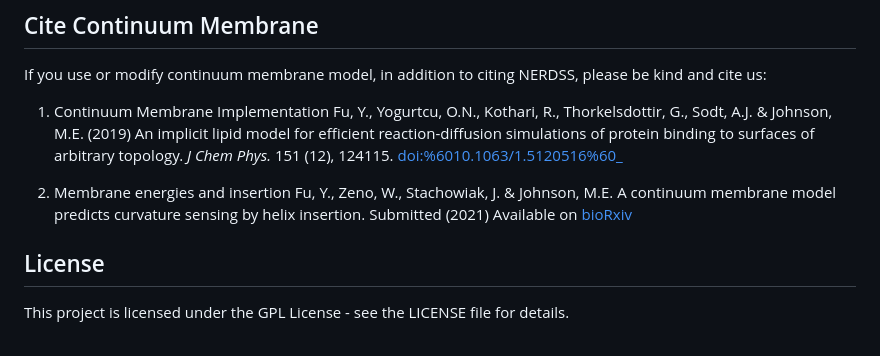
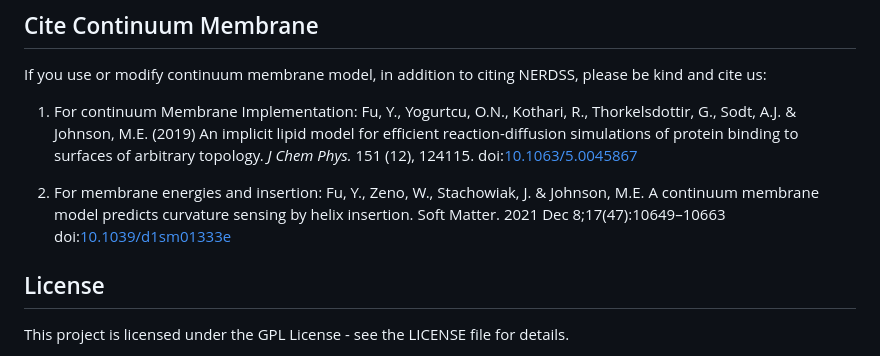
Before and after one commit to JohnsonBiophysicsLab/SLIMED, a Markdown page: README.md, the part around one of its changes. Rendered like a GitHub page.

```diff
--- a/README.md
+++ b/README.md
@@ -114,14 +195,15 @@ A detailed doxygen style documentation is available in ``continuum_membrane/html
 If you use or modify continuum membrane model, in addition to citing
 NERDSS, please be kind and cite us:
 
-1. Continuum Membrane Implementation Fu, Y., Yogurtcu, O.N., Kothari,
+1. For continuum Membrane Implementation: Fu, Y., Yogurtcu, O.N., Kothari,
 R., Thorkelsdottir, G., Sodt, A.J. & Johnson, M.E. (2019) An implicit
-lipid model for efficient reaction-diffusion simulations of protein binding to surfaces of arbitrary topology. *J Chem Phys.* 151 (12), 124115. <doi:%6010.1063/1.5120516%60_>
+lipid model for efficient reaction-diffusion simulations of protein binding to surfaces of arbitrary topology. *J Chem Phys.* 151 (12), 124115.
+doi:[10.1063/5.0045867](https://doi.org/10.1063/5.0045867)
 
-2. Membrane energies and insertion Fu, Y., Zeno, W., Stachowiak, J. &
+3. For membrane energies and insertion: Fu, Y., Zeno, W., Stachowiak, J. &
 Johnson, M.E. A continuum membrane model predicts curvature sensing by
-helix insertion. Submitted (2021) Available on
-[bioRxiv](https://www.biorxiv.org/content/10.1101/2021.04.22.440963v1.full)
+helix insertion. Soft Matter. 2021 Dec 8;17(47):10649–10663
+doi:[10.1039/d1sm01333e](https://doi.org/10.1039/d1sm01333e)
 
 ## License
 This project is licensed under the GPL License - see the LICENSE file for details.
```
Also changed, not shown: other parts of README.md (+102 -21 lines).
